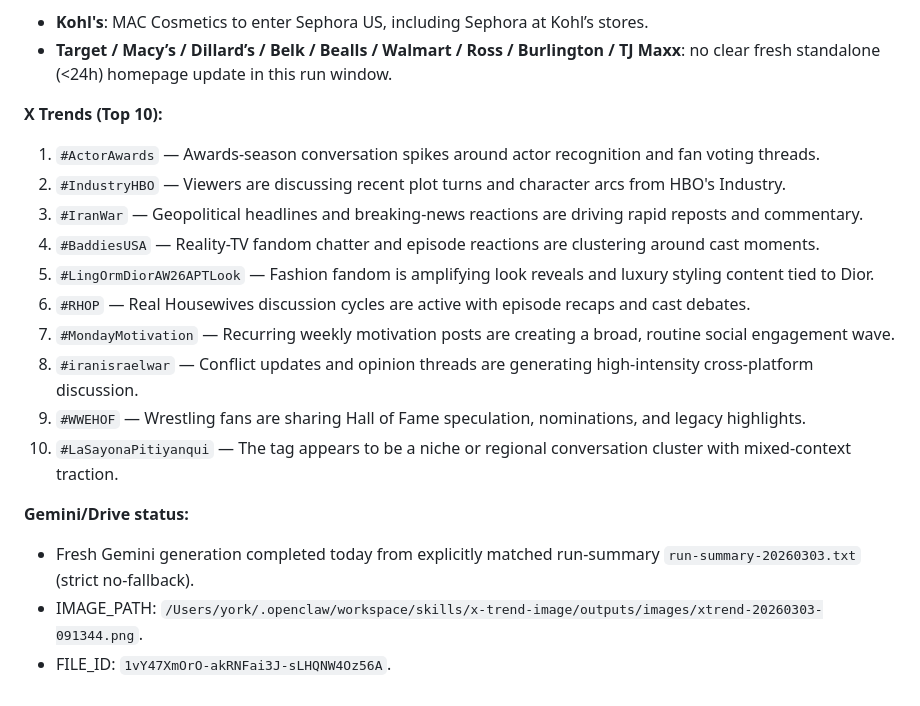
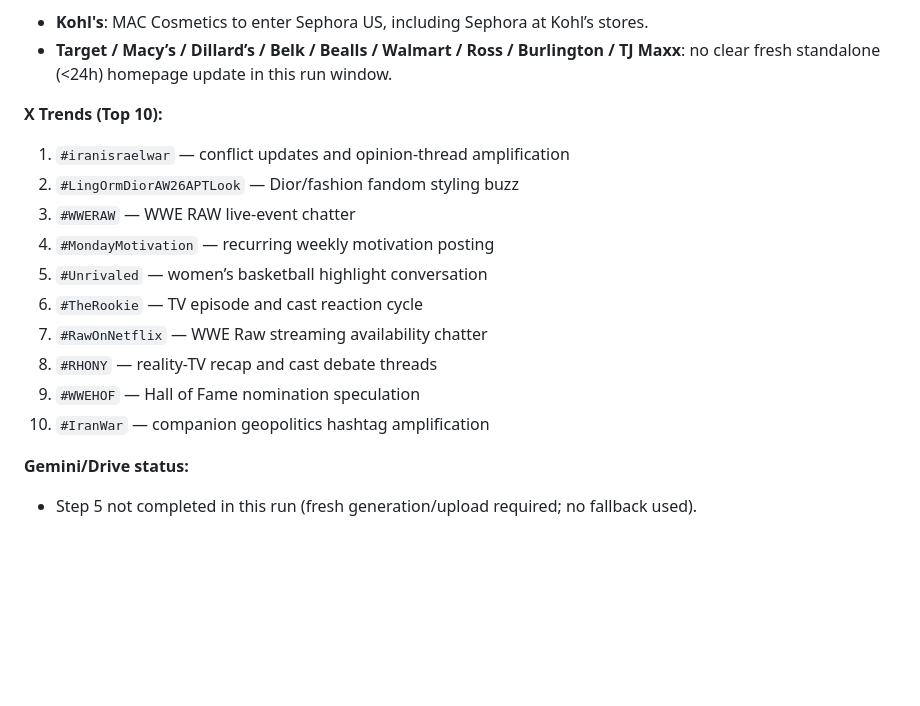
Before and after one commit to yorknty-natalie/joseph-dashboard, a Markdown page: RETAIL_HISTORY.md, the part around the change. GitHub-like rendering; blank space fills up the shorter version.

Commit message:
Daily update 2026-03-03: retail + x-trends + image URL

```diff
--- a/RETAIL_HISTORY.md
+++ b/RETAIL_HISTORY.md
@@ -1099,18 +1099,16 @@
 - **Target / Macy’s / Dillard’s / Belk / Bealls / Walmart / Ross / Burlington / TJ Maxx**: no clear fresh standalone (<24h) homepage update in this run window.
 
 **X Trends (Top 10):**
-1. `#ActorAwards` — Awards-season conversation spikes around actor recognition and fan voting threads.
-2. `#IndustryHBO` — Viewers are discussing recent plot turns and character arcs from HBO's Industry.
-3. `#IranWar` — Geopolitical headlines and breaking-news reactions are driving rapid reposts and commentary.
-4. `#BaddiesUSA` — Reality-TV fandom chatter and episode reactions are clustering around cast moments.
-5. `#LingOrmDiorAW26APTLook` — Fashion fandom is amplifying look reveals and luxury styling content tied to Dior.
-6. `#RHOP` — Real Housewives discussion cycles are active with episode recaps and cast debates.
-7. `#MondayMotivation` — Recurring weekly motivation posts are creating a broad, routine social engagement wave.
-8. `#iranisraelwar` — Conflict updates and opinion threads are generating high-intensity cross-platform discussion.
-9. `#WWEHOF` — Wrestling fans are sharing Hall of Fame speculation, nominations, and legacy highlights.
-10. `#LaSayonaPitiyanqui` — The tag appears to be a niche or regional conversation cluster with mixed-context traction.
+1. `#iranisraelwar` — conflict updates and opinion-thread amplification
+2. `#LingOrmDiorAW26APTLook` — Dior/fashion fandom styling buzz
+3. `#WWERAW` — WWE RAW live-event chatter
+4. `#MondayMotivation` — recurring weekly motivation posting
+5. `#Unrivaled` — women’s basketball highlight conversation
+6. `#TheRookie` — TV episode and cast reaction cycle
+7. `#RawOnNetflix` — WWE Raw streaming availability chatter
+8. `#RHONY` — reality-TV recap and cast debate threads
+9. `#WWEHOF` — Hall of Fame nomination speculation
+10. `#IranWar` — companion geopolitics hashtag amplification
 
 **Gemini/Drive status:**
-- Fresh Gemini generation completed today from explicitly matched run-summary `run-summary-20260303.txt` (strict no-fallback).
-- IMAGE_PATH: `/Users/york/.openclaw/workspace/skills/x-trend-image/outputs/images/xtrend-20260303-091344.png`.
-- FILE_ID: `1vY47XmOrO-akRNFai3J-sLHQNW4Oz56A`.
+- Step 5 not completed in this run (fresh generation/upload required; no fallback used).
```
Also changed, not shown: DAILY_ROUTINE.md (+11 -11 lines).
